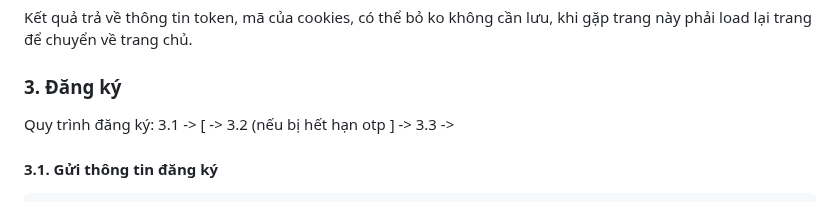
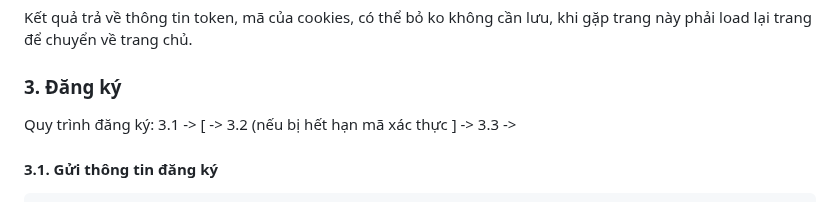
Before and after one commit to vuits24/tfldwcss, a Markdown page: sdk.md, the part around the change. Rendered like a GitHub page.

```diff
--- a/sdk.md
+++ b/sdk.md
@@ -112,7 +112,7 @@ Kết quả trả về thông tin token, mã của cookies, có thể bỏ ko kh
 
 
 ### 3. Đăng ký
-Quy trình đăng ký: 3.1 -> \[ -> 3.2 (nếu bị hết hạn otp \] -> 3.3 ->
+Quy trình đăng ký: 3.1 -> \[ -> 3.2 (nếu bị hết hạn mã xác thực \] -> 3.3 ->
 
 #### 3.1. Gửi thông tin đăng ký
 
```
